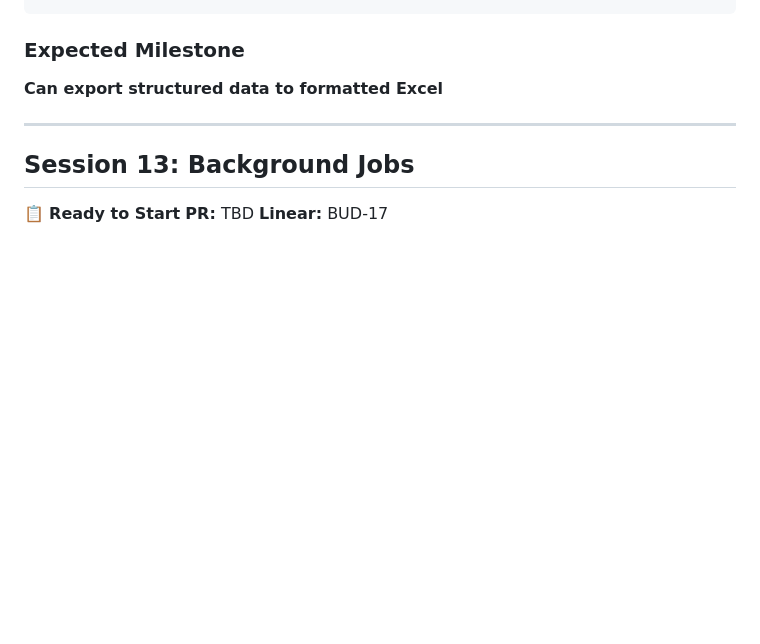
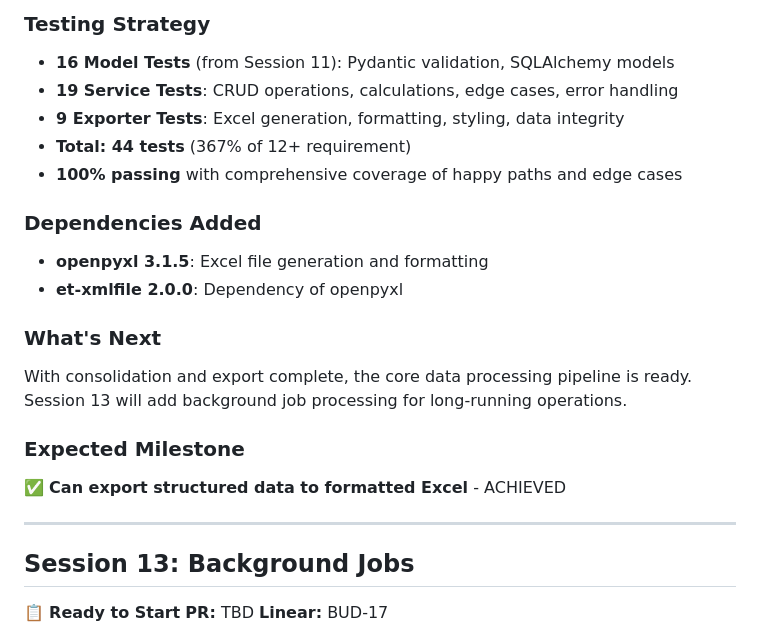
Before and after one commit to ptigroup/deepfin, a Markdown page: JOURNEY.md, the part around the change printed below. Rendered like a GitHub page; blank space fills up the shorter version.

```diff
--- a/JOURNEY.md
+++ b/JOURNEY.md
@@ -1529,6 +1637,19 @@ app/consolidation/tests/
+### Testing Strategy
+- **16 Model Tests** (from Session 11): Pydantic validation, SQLAlchemy models
+- **19 Service Tests**: CRUD operations, calculations, edge cases, error handling
+- **9 Exporter Tests**: Excel generation, formatting, styling, data integrity
+- **Total: 44 tests** (367% of 12+ requirement)
+- **100% passing** with comprehensive coverage of happy paths and edge cases
+
+### Dependencies Added
+- **openpyxl 3.1.5**: Excel file generation and formatting
+- **et-xmlfile 2.0.0**: Dependency of openpyxl
+
+### What's Next
+With consolidation and export complete, the core data processing pipeline is ready. Session 13 will add background job processing for long-running operations.
 
 ### Expected Milestone
-**Can export structured data to formatted Excel**
+✅ **Can export structured data to formatted Excel** - ACHIEVED
 
 ---
 
```
Also changed, not shown: other parts of JOURNEY.md (+128 -20 lines).
